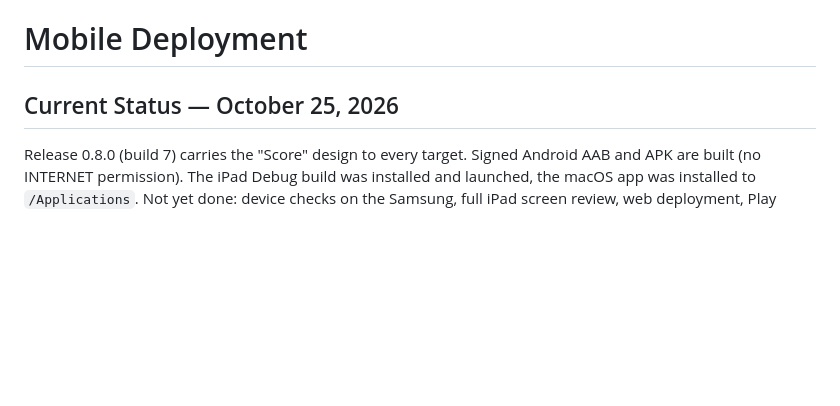
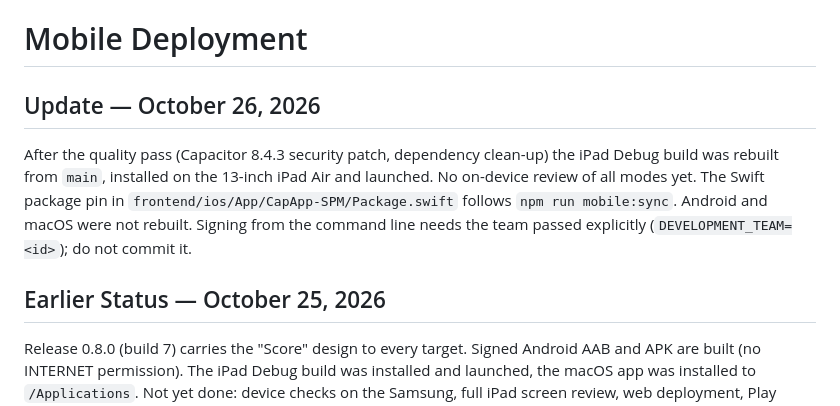
Before and after one commit to hybridpicker/LibreMetronome, a Markdown page: docs/mobile-deployment.md, the part around the change. GitHub-like rendering; blank space fills up the shorter version.

Commit message:
docs: update status after the quality pass, advisory update and iPad build
Co-Authored-By: Claude <noreply@anthropic.com>

```diff
--- a/docs/mobile-deployment.md
+++ b/docs/mobile-deployment.md
@@ -1,6 +1,13 @@
 # Mobile Deployment
 
-## Current Status — October 25, 2026
+## Update — October 26, 2026
+
+After the quality pass (Capacitor 8.4.3 security patch, dependency clean-up) the iPad Debug build was rebuilt from `main`,
+installed on the 13-inch iPad Air and launched. No on-device review of all modes yet. The Swift package pin in
+`frontend/ios/App/CapApp-SPM/Package.swift` follows `npm run mobile:sync`. Android and macOS were not rebuilt.
+Signing from the command line needs the team passed explicitly (`DEVELOPMENT_TEAM=<id>`); do not commit it.
+
+## Earlier Status — October 25, 2026
 
 Release 0.8.0 (build 7) carries the "Score" design to every target. Signed
 Android AAB and APK are built (no INTERNET permission). The iPad Debug build
```
Also changed, not shown: docs/quality-report.md (+7 -4 lines), docs/release-plan.md (+2 -2 lines).
